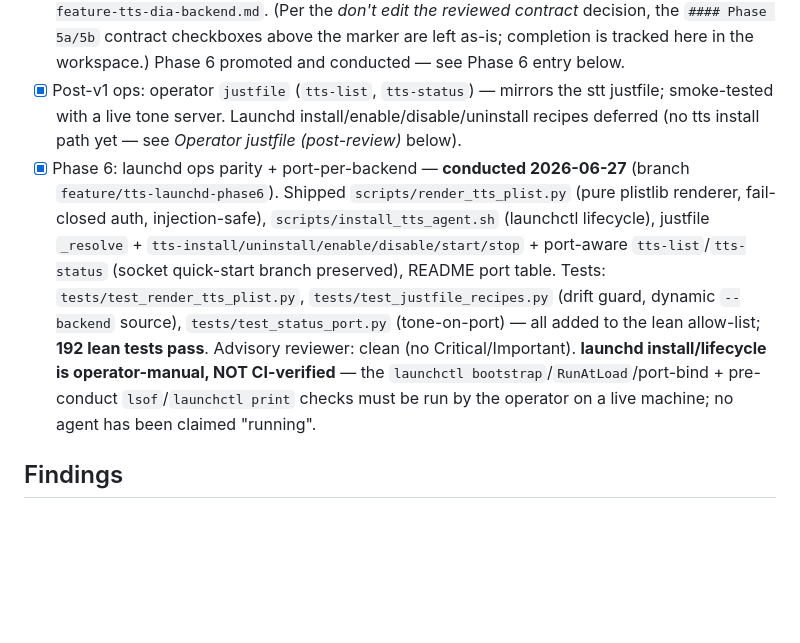
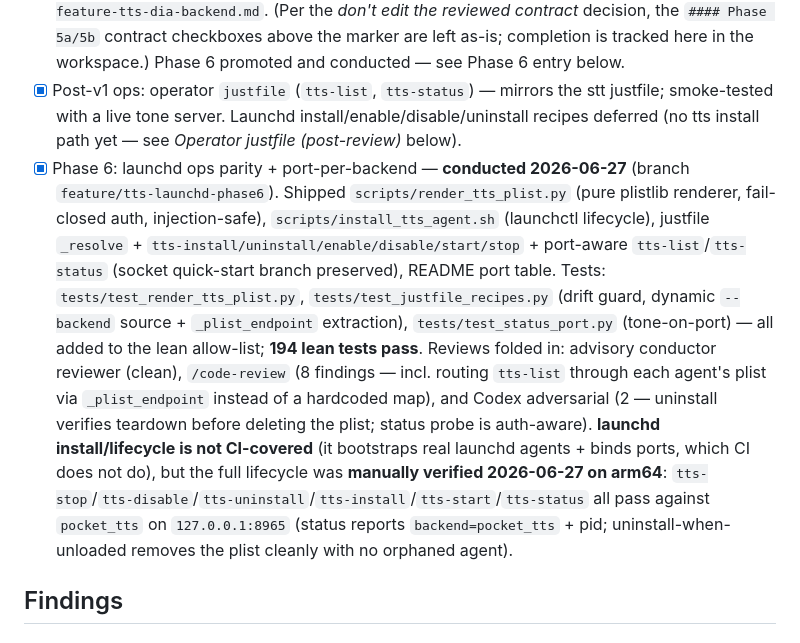
Before and after one commit to vr000m/pipecat-local-tts-server, a Markdown page: docs/dev_plans/20260624-feature-tts-server-v1.md, the part around the change. GitHub-like rendering; blank space fills up the shorter version.

Commit message:
docs(plan): record Phase 6 live lifecycle verification + review/test counts
Below-marker Progress update only (reviewed-marker hash unchanged):
- bump lean test count to 194 and note the /code-review + Codex fixes folded in
- record that the launchd lifecycle was manually verified on arm64
  (stop/disable/uninstall/install/start/status all pass against pocket_tts on
  127.0.0.1:8965) — the operator-manual acceptance gate is now met

Claude-Session: https://claude.ai/code/session_01Do9E4wqfwBgsQk6mvcs7qu

```diff
--- a/docs/dev_plans/20260624-feature-tts-server-v1.md
+++ b/docs/dev_plans/20260624-feature-tts-server-v1.md
@@ -952,7 +952,7 @@ Phase 3:
 - [x] Phase 4: Reference adapter + docs — committed (pipecat adapter, README, protocol.md reconciled; 183 total: 157 lean + 6 mlx-gated + 20 pipecat-adapter)
 - [x] Phase 5: More streaming backends — **5a `voxtral_tts` DONE** (PR #4 merged; branch `feature/tts-voxtral-backend`; streaming_interval locked 0.3 s; latency+concurrency smoke executed — see Findings → *Phase 5a measurements*) and **5b `pocket_tts` DONE** (branch `feature/tts-pocket-backend`; 6 mlx-gated + 14 new lean tests incl. the decision-#2 ref_audio/frames_after_eos negative guard; streaming_interval locked 0.3 s; CC-BY-4.0; smoke executed — see Findings → *Phase 5b measurements*). `dia` (formerly 5c) split to `20260625-feature-tts-dia-backend.md`. (Per the *don't edit the reviewed contract* decision, the `#### Phase 5a/5b` contract checkboxes above the marker are left as-is; completion is tracked here in the workspace.) Phase 6 promoted and conducted — see Phase 6 entry below.
 - [x] Post-v1 ops: operator `justfile` (`tts-list`, `tts-status`) — mirrors the stt justfile; smoke-tested with a live tone server. Launchd install/enable/disable/uninstall recipes deferred (no tts install path yet — see *Operator justfile (post-review)* below).
-- [x] Phase 6: launchd ops parity + port-per-backend — **conducted 2026-06-27** (branch `feature/tts-launchd-phase6`). Shipped `scripts/render_tts_plist.py` (pure plistlib renderer, fail-closed auth, injection-safe), `scripts/install_tts_agent.sh` (launchctl lifecycle), justfile `_resolve` + `tts-install/uninstall/enable/disable/start/stop` + port-aware `tts-list`/`tts-status` (socket quick-start branch preserved), README port table. Tests: `tests/test_render_tts_plist.py`, `tests/test_justfile_recipes.py` (drift guard, dynamic `--backend` source), `tests/test_status_port.py` (tone-on-port) — all added to the lean allow-list; **192 lean tests pass**. Advisory reviewer: clean (no Critical/Important). **launchd install/lifecycle is operator-manual, NOT CI-verified** — the `launchctl bootstrap`/`RunAtLoad`/port-bind + pre-conduct `lsof`/`launchctl print` checks must be run by the operator on a live machine; no agent has been claimed "running".
+- [x] Phase 6: launchd ops parity + port-per-backend — **conducted 2026-06-27** (branch `feature/tts-launchd-phase6`). Shipped `scripts/render_tts_plist.py` (pure plistlib renderer, fail-closed auth, injection-safe), `scripts/install_tts_agent.sh` (launchctl lifecycle), justfile `_resolve` + `tts-install/uninstall/enable/disable/start/stop` + port-aware `tts-list`/`tts-status` (socket quick-start branch preserved), README port table. Tests: `tests/test_render_tts_plist.py`, `tests/test_justfile_recipes.py` (drift guard, dynamic `--backend` source + `_plist_endpoint` extraction), `tests/test_status_port.py` (tone-on-port) — all added to the lean allow-list; **194 lean tests pass**. Reviews folded in: advisory conductor reviewer (clean), `/code-review` (8 findings — incl. routing `tts-list` through each agent's plist via `_plist_endpoint` instead of a hardcoded map), and Codex adversarial (2 — uninstall verifies teardown before deleting the plist; status probe is auth-aware). **launchd install/lifecycle is not CI-covered** (it bootstraps real launchd agents + binds ports, which CI does not do), but the full lifecycle was **manually verified 2026-06-27 on arm64**: `tts-stop`/`tts-disable`/`tts-uninstall`/`tts-install`/`tts-start`/`tts-status` all pass against `pocket_tts` on `127.0.0.1:8965` (status reports `backend=pocket_tts` + pid; uninstall-when-unloaded removes the plist cleanly with no orphaned agent).
 
 ## Findings
 
```
